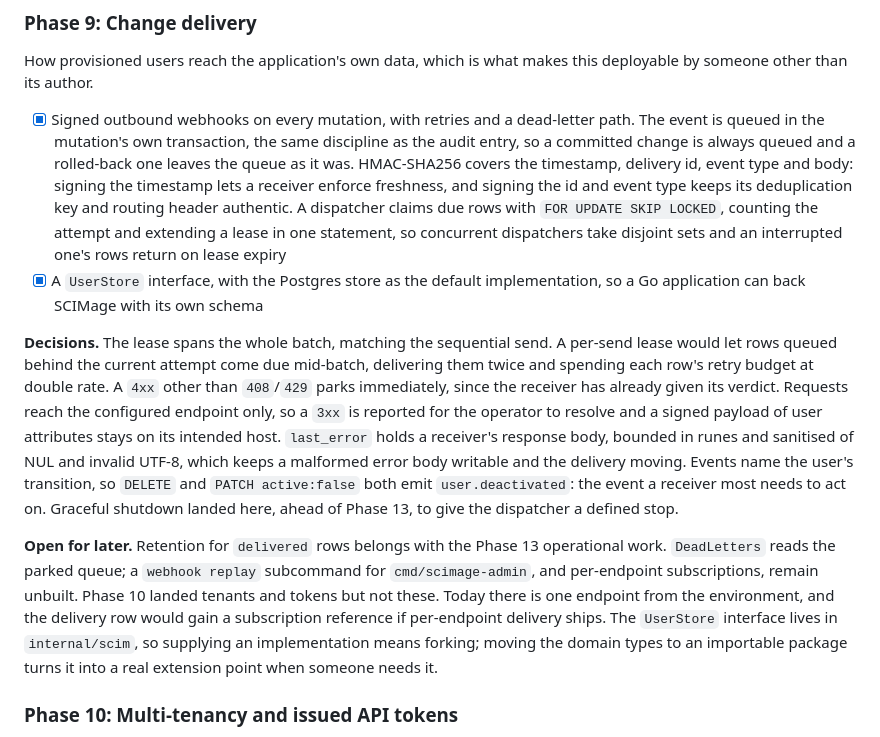
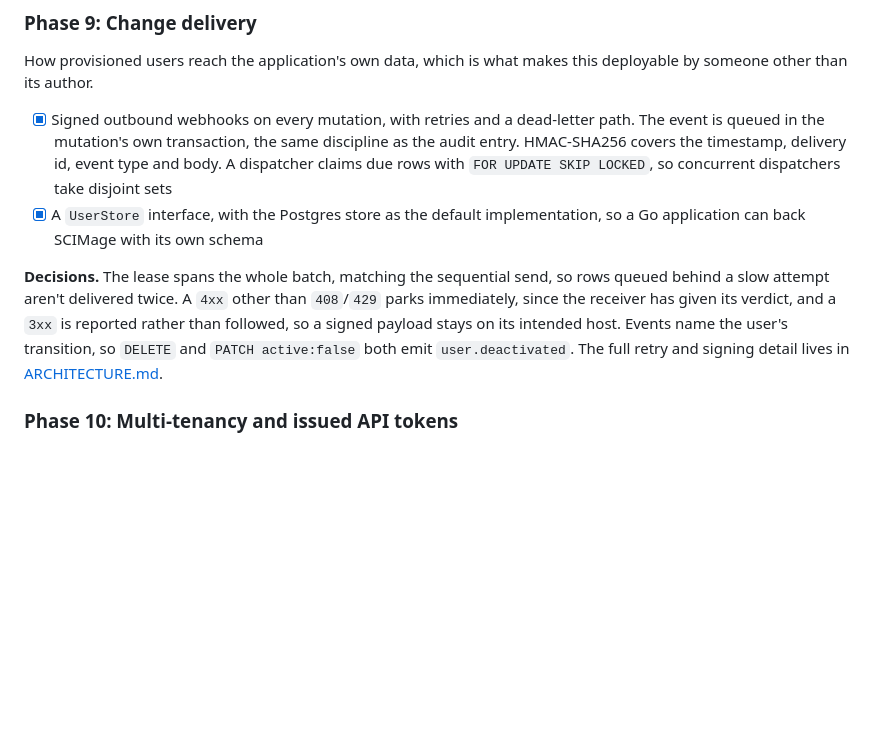
Before and after one commit to meghamahna/SCIMage, a Markdown page: docs/IMPLEMENTATION_PLAN.md, the part around one of its changes. GitHub-like rendering; blank space fills up the shorter version.

```diff
--- a/docs/IMPLEMENTATION_PLAN.md
+++ b/docs/IMPLEMENTATION_PLAN.md
@@ -202,42 +202,21 @@ How provisioned users reach the application's own data, which is what makes
 this deployable by someone other than its author.
 
 - [x] Signed outbound webhooks on every mutation, with retries and a
-      dead-letter path. The event is queued in the mutation's own
-      transaction, the same discipline as the audit entry, so a committed
-      change is always queued and a rolled-back one leaves the queue as it
-      was. HMAC-SHA256 covers the timestamp, delivery id, event type and
-      body: signing the timestamp lets a receiver enforce freshness, and
-      signing the id and event type keeps its deduplication key and routing
-      header authentic. A dispatcher claims due rows with `FOR UPDATE SKIP
-      LOCKED`, counting the attempt and extending a lease in one statement,
-      so concurrent dispatchers take disjoint sets and an interrupted one's
-      rows return on lease expiry
+      dead-letter path. The event is queued in the mutation's own transaction,
+      the same discipline as the audit entry. HMAC-SHA256 covers the timestamp,
+      delivery id, event type and body. A dispatcher claims due rows with
+      `FOR UPDATE SKIP LOCKED`, so concurrent dispatchers take disjoint sets
 - [x] A `UserStore` interface, with the Postgres store as the default
       implementation, so a Go application can back SCIMage with its own
       schema
 
-**Decisions.** The lease spans the whole batch, matching the sequential send.
-A per-send lease would let rows queued behind the current attempt come due
-mid-batch, delivering them twice and spending each row's retry budget at
-double rate. A `4xx` other than `408`/`429` parks immediately, since the
-receiver has already given its verdict. Requests reach the configured endpoint
-only, so a `3xx` is reported for the operator to resolve and a signed payload of
-user attributes stays on its intended host. `last_error` holds a receiver's
-response body, bounded in runes and sanitised of NUL and invalid UTF-8, which
-keeps a malformed error body writable and the delivery moving. Events name the
-user's transition, so `DELETE` and `PATCH active:false` both emit
-`user.deactivated`: the event a receiver most needs to act on. Graceful
-shutdown landed here, ahead of Phase 13, to give the dispatcher a defined stop.
-
-**Open for later.** Retention for `delivered` rows belongs with the Phase 13
-operational work. `DeadLetters` reads the parked queue; a `webhook replay`
-subcommand for `cmd/scimage-admin`, and per-endpoint subscriptions, remain
-unbuilt. Phase 10 landed tenants and tokens but not these. Today there is one
-endpoint from the environment, and the delivery row would gain a subscription
-reference if per-endpoint delivery ships. The `UserStore` interface lives in
-`internal/scim`, so supplying an implementation means forking; moving the
-domain types to an importable package turns it into a real extension point when
-someone needs it.
+**Decisions.** The lease spans the whole batch, matching the sequential send, so
+rows queued behind a slow attempt aren't delivered twice. A `4xx` other than
+`408`/`429` parks immediately, since the receiver has given its verdict, and a
+`3xx` is reported rather than followed, so a signed payload stays on its intended
+host. Events name the user's transition, so `DELETE` and `PATCH active:false`
+both emit `user.deactivated`. The full retry and signing detail lives in
+[ARCHITECTURE.md](ARCHITECTURE.md#change-delivery).
 
 ### Phase 10: Multi-tenancy and issued API tokens
 
```
Also changed, not shown: other parts of docs/IMPLEMENTATION_PLAN.md (+17 -38 lines).
